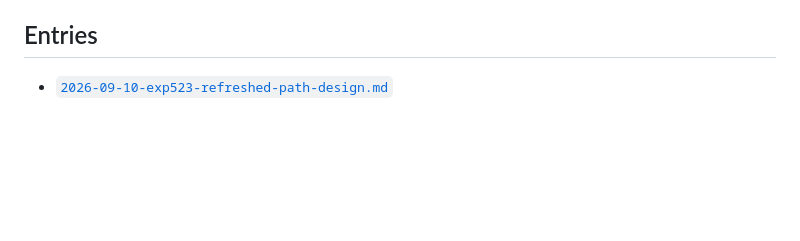
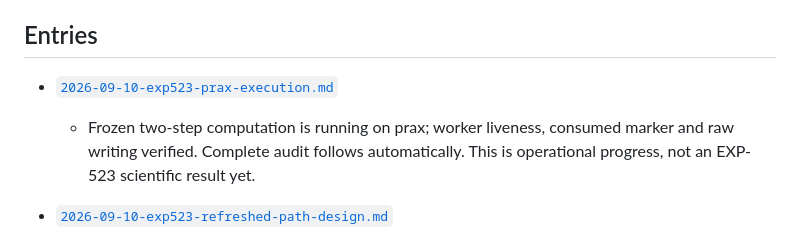
Before and after one commit to tdj28/butterfly, a Markdown page: docs/updates/README.md, the part around the change. GitHub-like rendering; blank space fills up the shorter version.

Commit message:
Record live EXP-523 prax execution and audit handoff

```diff
--- a/docs/updates/README.md
+++ b/docs/updates/README.md
@@ -29,6 +29,10 @@ details live under `docs/experiments/` and `docs/experiments/receipts/`.
 
 ## Entries
 
+- [`2026-09-10-exp523-prax-execution.md`](2026-09-10-exp523-prax-execution.md)
+  - Frozen two-step computation is running on prax; worker liveness, consumed
+  marker and raw writing verified. Complete audit follows automatically.
+  This is operational progress, not an EXP-523 scientific result yet.
 - [`2026-09-10-exp523-refreshed-path-design.md`](2026-09-10-exp523-refreshed-path-design.md)
   - Two-step continuation with freshly measured a/c responses, a prospectively
   tested quadratic prediction, and at most one normal correction per step.
```
Also changed, not shown: docs/updates/2026-09-10-exp523-prax-execution.md (added, +56 -0 lines).
